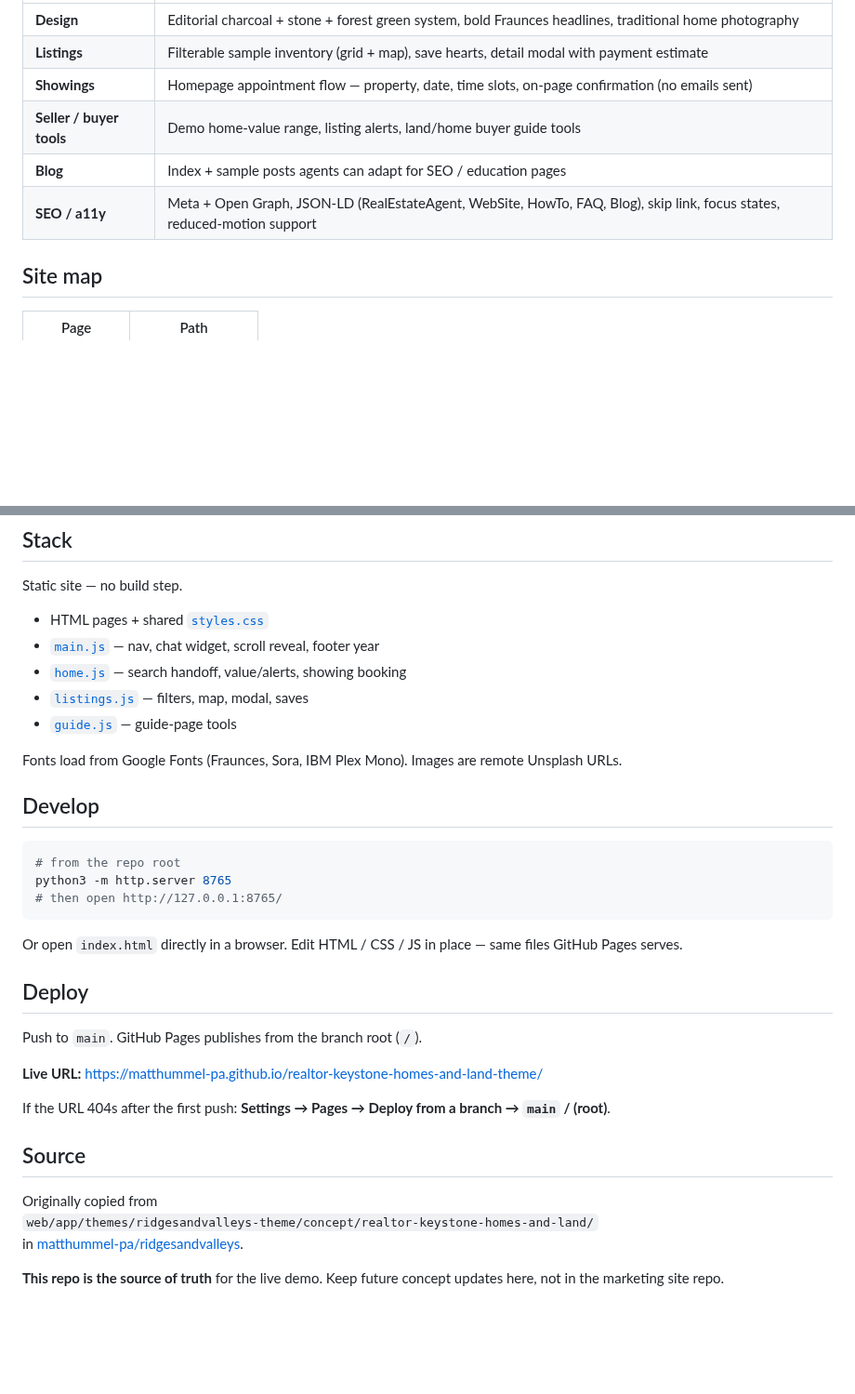
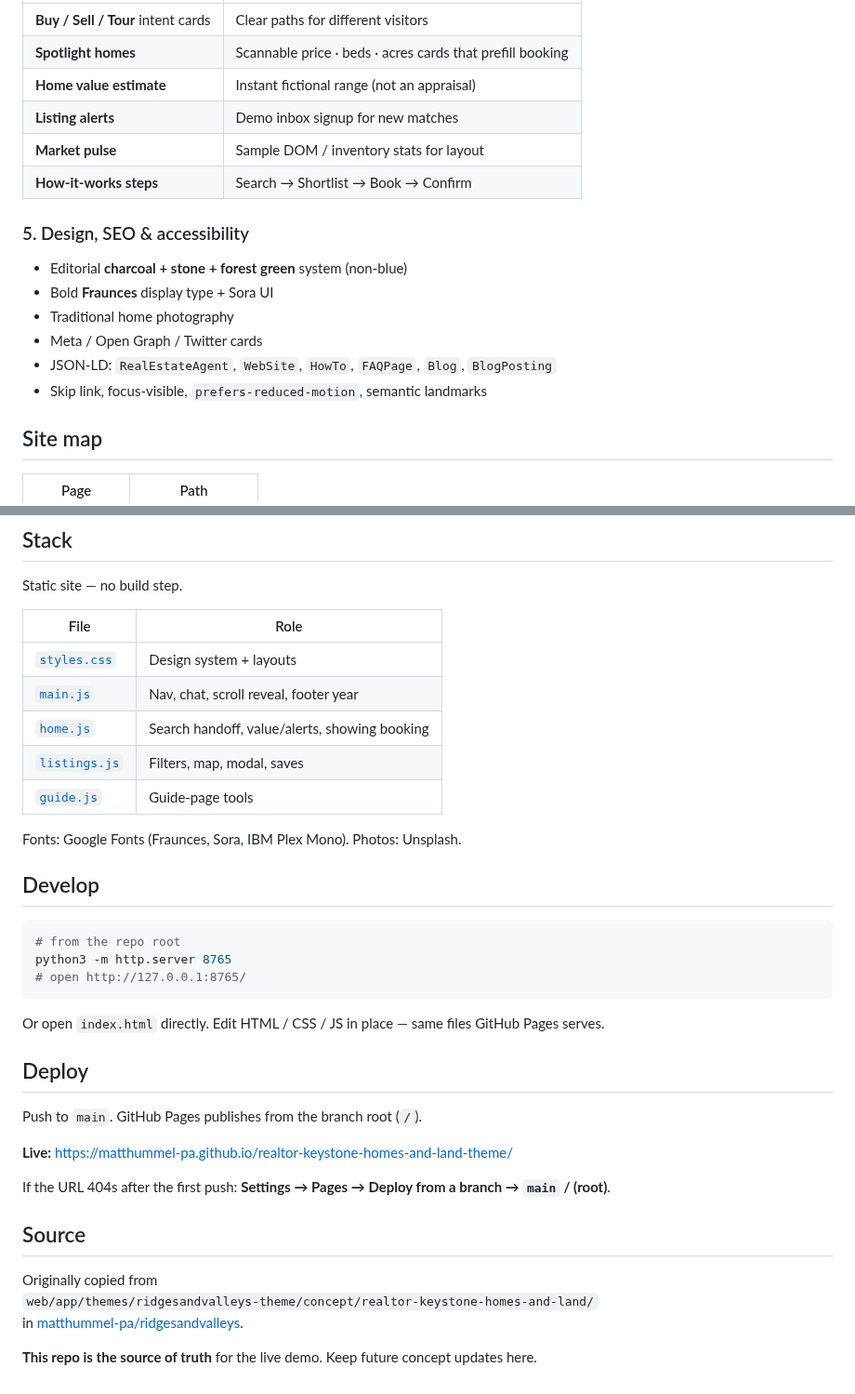
Before and after one commit to matthummel-pa/realtor-keystone-homes-and-land-theme, a Markdown page: README.md, 2 parts joined by grey strips. Shown at 93% size. Drawn GitHub-style; blank space fills up the shorter version.

````diff
--- a/README.md
+++ b/README.md
@@ -12,10 +38,18 @@ Concept realtor website by [Ridges & Valleys Studio](https://ridgesandvalleys.co
 | --- | --- |
-| **Design** | Editorial charcoal + stone + forest green system, bold Fraunces headlines, traditional home photography |
-| **Listings** | Filterable sample inventory (grid + map), save hearts, detail modal with payment estimate |
-| **Showings** | Homepage appointment flow — property, date, time slots, on-page confirmation (no emails sent) |
-| **Seller / buyer tools** | Demo home-value range, listing alerts, land/home buyer guide tools |
-| **Blog** | Index + sample posts agents can adapt for SEO / education pages |
-| **SEO / a11y** | Meta + Open Graph, JSON-LD (RealEstateAgent, WebSite, HowTo, FAQ, Blog), skip link, focus states, reduced-motion support |
+| **Buy / Sell / Tour** intent cards | Clear paths for different visitors |
+| **Spotlight homes** | Scannable price · beds · acres cards that prefill booking |
+| **Home value estimate** | Instant fictional range (not an appraisal) |
+| **Listing alerts** | Demo inbox signup for new matches |
+| **Market pulse** | Sample DOM / inventory stats for layout |
+| **How-it-works steps** | Search → Shortlist → Book → Confirm |
+
+### 5. Design, SEO & accessibility
+- Editorial **charcoal + stone + forest green** system (non-blue)
+- Bold **Fraunces** display type + Sora UI
+- Traditional home photography
+- Meta / Open Graph / Twitter cards
+- JSON-LD: `RealEstateAgent`, `WebSite`, `HowTo`, `FAQPage`, `Blog`, `BlogPosting`
+- Skip link, focus-visible, `prefers-reduced-motion`, semantic landmarks
 
 ## Site map
 
@@ -40,29 +74,31 @@ Concept realtor website by [Ridges & Valleys Studio](https://ridgesandvalleys.co
 
 Static site — no build step.
 
-- HTML pages + shared [`styles.css`](styles.css)
-- [`main.js`](main.js) — nav, chat widget, scroll reveal, footer year
-- [`home.js`](home.js) — search handoff, value/alerts, showing booking
-- [`listings.js`](listings.js) — filters, map, modal, saves
-- [`guide.js`](guide.js) — guide-page tools
+| File | Role |
+| --- | --- |
+| [`styles.css`](styles.css) | Design system + layouts |
+| [`main.js`](main.js) | Nav, chat, scroll reveal, footer year |
+| [`home.js`](home.js) | Search handoff, value/alerts, showing booking |
+| [`listings.js`](listings.js) | Filters, map, modal, saves |
+| [`guide.js`](guide.js) | Guide-page tools |
 
-Fonts load from Google Fonts (Fraunces, Sora, IBM Plex Mono). Images are remote Unsplash URLs.
+Fonts: Google Fonts (Fraunces, Sora, IBM Plex Mono). Photos: Unsplash.
 
 ## Develop
 
 ```bash
 # from the repo root
 python3 -m http.server 8765
-# then open http://127.0.0.1:8765/
+# open http://127.0.0.1:8765/
 ```
 
-Or open `index.html` directly in a browser. Edit HTML / CSS / JS in place — same files GitHub Pages serves.
+Or open `index.html` directly. Edit HTML / CSS / JS in place — same files GitHub Pages serves.
 
 ## Deploy
 
 Push to `main`. GitHub Pages publishes from the branch root (`/`).
 
-**Live URL:** https://matthummel-pa.github.io/realtor-keystone-homes-and-land-theme/
+**Live:** https://matthummel-pa.github.io/realtor-keystone-homes-and-land-theme/
 
 If the URL 404s after the first push: **Settings → Pages → Deploy from a branch → `main` / (root)**.
 
@@ -72,4 +108,4 @@ Originally copied from
 `web/app/themes/ridgesandvalleys-theme/concept/realtor-keystone-homes-and-land/`
 in [matthummel-pa/ridgesandvalleys](https://github.com/matthummel-pa/ridgesandvalleys).
 
-**This repo is the source of truth** for the live demo. Keep future concept updates here, not in the marketing site repo.
+**This repo is the source of truth** for the live demo. Keep future concept updates here.
````
Also changed, not shown: other parts of README.md (+31 -5 lines), docs/screenshots/01-hero.png (added), docs/screenshots/02-showing-booking.png (added), docs/screenshots/03-listings.png (added), docs/screenshots/04-blog.png (added), docs/screenshots/05-blog-post.png (added).
